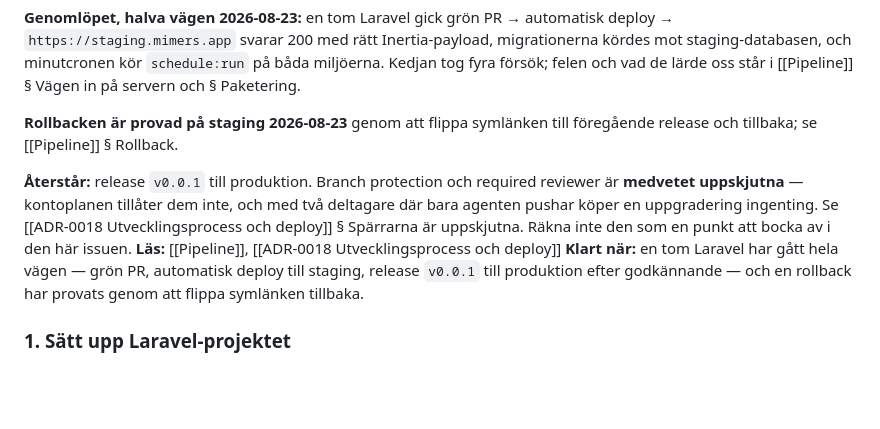
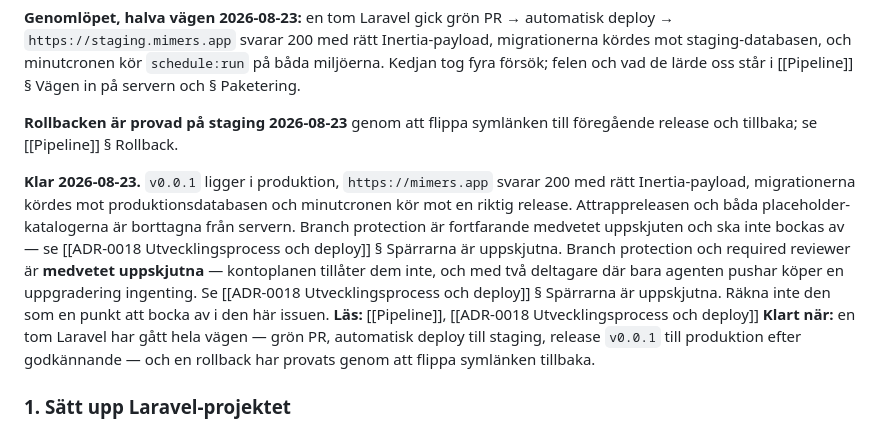
Before and after one commit to Manjo-Consulting-AB/mimers, a Markdown page: docs/Backlog/M0 Fundament.md, the part around the change. GitHub-like rendering; blank space fills up the shorter version.

```diff
--- a/docs/Backlog/M0 Fundament.md
+++ b/docs/Backlog/M0 Fundament.md
@@ -13,7 +13,7 @@ Repot är `Manjo-Consulting-AB/mimers`. Branch protection på `main`, `AGENTS.md
 
 **Rollbacken är provad på staging 2026-08-23** genom att flippa symlänken till föregående release och tillbaka; se [[Pipeline]] § Rollback.
 
-**Återstår:** release `v0.0.1` till produktion. Branch protection och required reviewer är **medvetet uppskjutna** — kontoplanen tillåter dem inte, och med två deltagare där bara agenten pushar köper en uppgradering ingenting. Se [[ADR-0018 Utvecklingsprocess och deploy]] § Spärrarna är uppskjutna. Räkna inte den som en punkt att bocka av i den här issuen.
+**Klar 2026-08-23.** `v0.0.1` ligger i produktion, `https://mimers.app` svarar 200 med rätt Inertia-payload, migrationerna kördes mot produktionsdatabasen och minutcronen kör mot en riktig release. Attrappreleasen och båda placeholder-katalogerna är borttagna från servern. Branch protection är fortfarande medvetet uppskjuten och ska inte bockas av — se [[ADR-0018 Utvecklingsprocess och deploy]] § Spärrarna är uppskjutna. Branch protection och required reviewer är **medvetet uppskjutna** — kontoplanen tillåter dem inte, och med två deltagare där bara agenten pushar köper en uppgradering ingenting. Se [[ADR-0018 Utvecklingsprocess och deploy]] § Spärrarna är uppskjutna. Räkna inte den som en punkt att bocka av i den här issuen.
 **Läs:** [[Pipeline]], [[ADR-0018 Utvecklingsprocess och deploy]]
 **Klart när:** en tom Laravel har gått hela vägen — grön PR, automatisk deploy till staging, release `v0.0.1` till produktion efter godkännande — och en rollback har provats genom att flippa symlänken tillbaka.
 
```
Also changed, not shown: docs/Deploy/Pipeline.md (+3 -3 lines).
